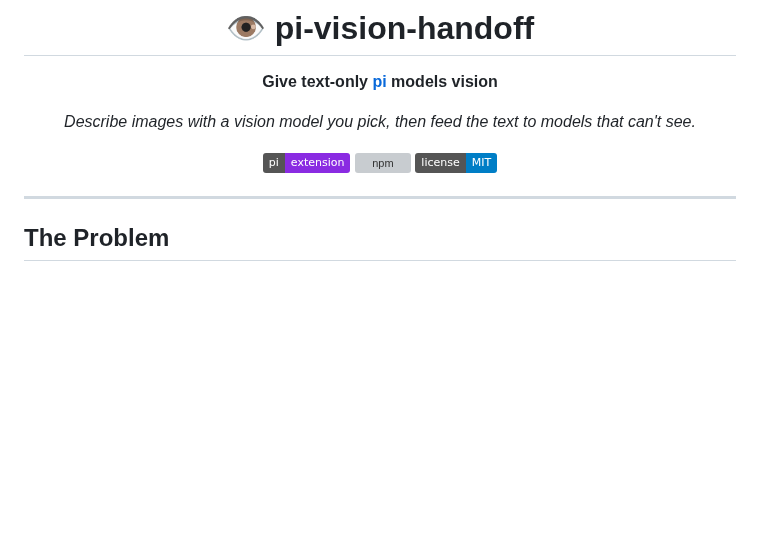
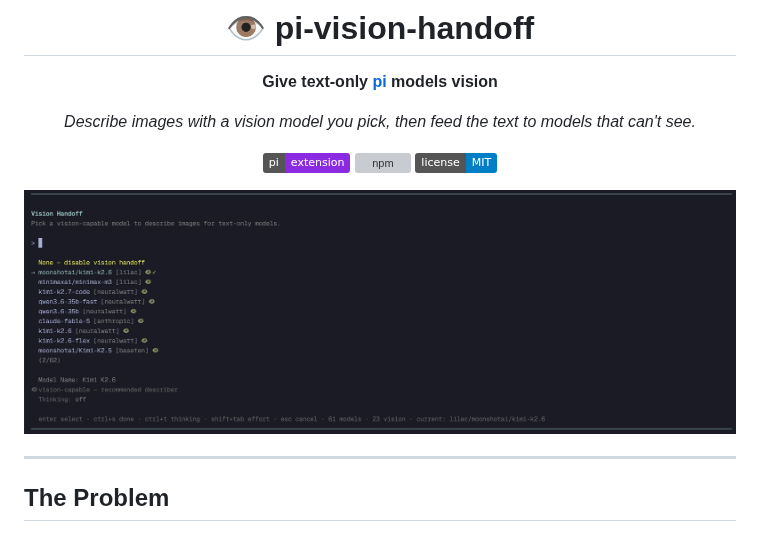
Before and after one commit to monotykamary/pi-vision-handoff, a Markdown page: README.md, the part around the change. Rendered like a GitHub page; pictures changed too: assets/vision-handoff.jpg (added); badges without logos; blank space fills up the shorter version; grey boxes are pictures that could not be loaded.

Commit message:
docs: add vision-handoff picker screenshot to README

```diff
--- a/README.md
+++ b/README.md
@@ -9,6 +9,8 @@ _Describe images with a vision model you pick, then feed the text to models that
 [![pi extension](https://img.shields.io/badge/pi-extension-blueviolet)](https://github.com/earendil-works/pi-coding-agent)
 [![npm](https://img.shields.io/npm/v/pi-vision-handoff)](https://www.npmjs.com/package/pi-vision-handoff)
 [![license](https://img.shields.io/badge/license-MIT-blue)](./LICENSE)
+
+<img src="https://raw.githubusercontent.com/monotykamary/pi-vision-handoff/main/assets/vision-handoff.jpg" alt="Vision Handoff picker — an interactive TUI listing every model, vision-capable ones marked with an eye, to choose the describer for text-only models" width="820">
 
 </div>
 
```
